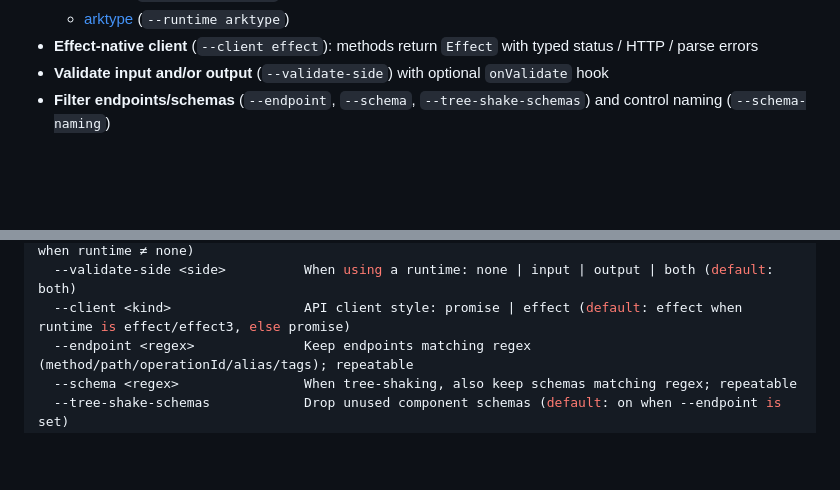
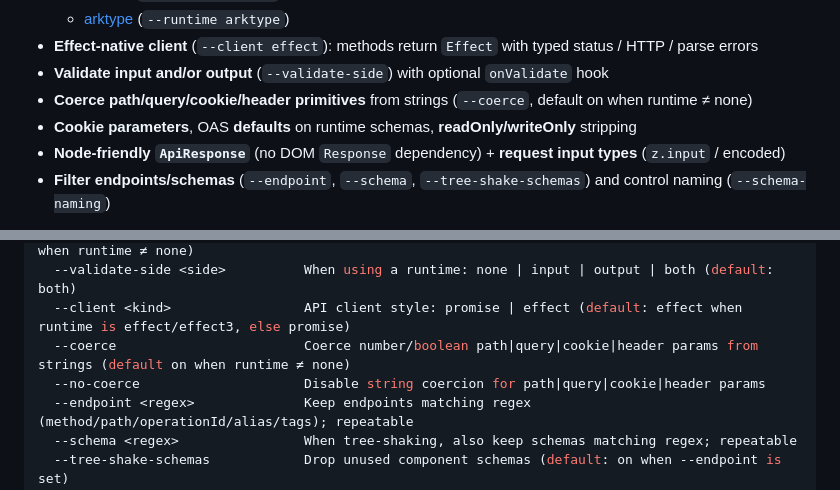
Before and after one commit to astahmer/typed-openapi, a Markdown page: README.md, 2 parts joined by grey strips. GitHub-like rendering; blank space fills up the shorter version.

Commit message:
docs: README coerce flags, issue triage list, streaming/multipart DX notes
Document new CLI flags and park stale-issue triage plus upload/SSE design
notes in plans/FOLLOWUPS.md for a later pass.

```diff
--- a/README.md
+++ b/README.md
@@ -25,6 +25,9 @@ See [the online playground](https://typed-openapi-astahmer.vercel.app/)
   - [arktype](https://arktype.io/) (`--runtime arktype`)
 - **Effect-native client** (`--client effect`): methods return `Effect` with typed status / HTTP / parse errors
 - **Validate input and/or output** (`--validate-side`) with optional `onValidate` hook
+- **Coerce path/query/cookie/header primitives** from strings (`--coerce`, default on when runtime ≠ none)
+- **Cookie parameters**, OAS **defaults** on runtime schemas, **readOnly/writeOnly** stripping
+- **Node-friendly `ApiResponse`** (no DOM `Response` dependency) + **request input types** (`z.input` / encoded)
 - **Filter endpoints/schemas** (`--endpoint`, `--schema`, `--tree-shake-schemas`) and control naming (`--schema-naming`)
 
 The generated client is a single file that can be used in the browser or in node. Runtime schemas are emitted by
@@ -68,6 +71,8 @@ Options:
   --validation <level>            Validation depth: loose | formats | strict (default: strict when runtime ≠ none)
   --validate-side <side>          When using a runtime: none | input | output | both (default: both)
   --client <kind>                 API client style: promise | effect (default: effect when runtime is effect/effect3, else promise)
+  --coerce                        Coerce number/boolean path|query|cookie|header params from strings (default on when runtime ≠ none)
+  --no-coerce                     Disable string coercion for path|query|cookie|header params
   --endpoint <regex>              Keep endpoints matching regex (method/path/operationId/alias/tags); repeatable
   --schema <regex>                When tree-shaking, also keep schemas matching regex; repeatable
   --tree-shake-schemas            Drop unused component schemas (default: on when --endpoint is set)
```
Also changed, not shown: plans/FOLLOWUPS.md (added, +51 -0 lines).
